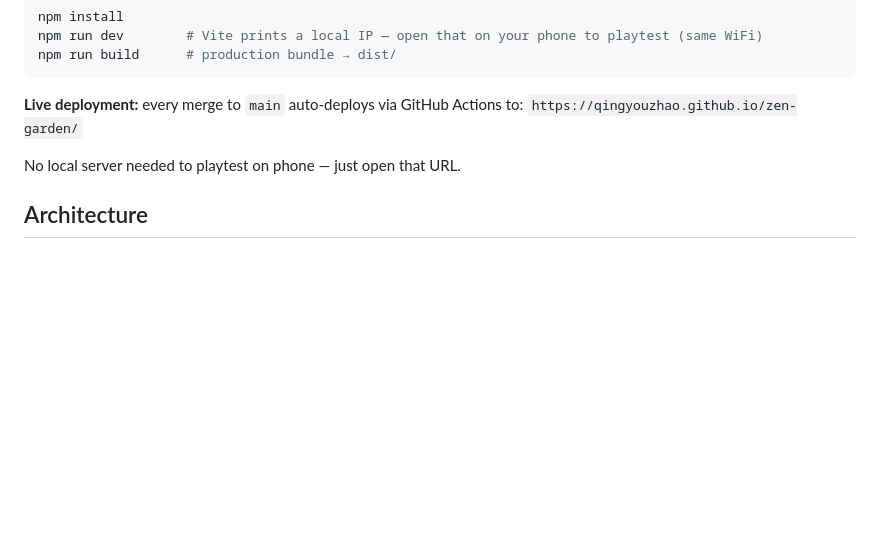
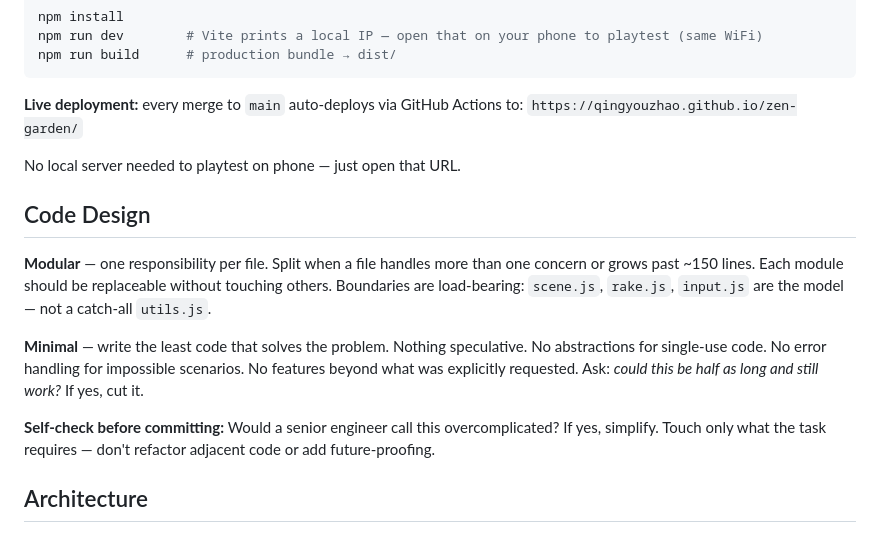
Before and after one commit to qingyouzhao/zen-garden, a Markdown page: CLAUDE.md, the part around the change. Rendered like a GitHub page; blank space fills up the shorter version.

Commit message:
docs: add Code Design section with modular and minimal principles
Adds explicit guidance on one-responsibility-per-file modularity and
write-the-least-code minimalism, including the senior-engineer self-check.
Drawn from cross-model CLAUDE.md best practices research.

https://claude.ai/code/session_0178V5FQotE4KZmkVtyunGxw

```diff
--- a/CLAUDE.md
+++ b/CLAUDE.md
@@ -62,6 +62,14 @@ npm run build      # production bundle → dist/
 
 No local server needed to playtest on phone — just open that URL.
 
+## Code Design
+
+**Modular** — one responsibility per file. Split when a file handles more than one concern or grows past ~150 lines. Each module should be replaceable without touching others. Boundaries are load-bearing: `scene.js`, `rake.js`, `input.js` are the model — not a catch-all `utils.js`.
+
+**Minimal** — write the least code that solves the problem. Nothing speculative. No abstractions for single-use code. No error handling for impossible scenarios. No features beyond what was explicitly requested. Ask: *could this be half as long and still work?* If yes, cut it.
+
+**Self-check before committing:** Would a senior engineer call this overcomplicated? If yes, simplify. Touch only what the task requires — don't refactor adjacent code or add future-proofing.
+
 ## Architecture
 
 Everything currently lives in `src/main.js` (single-file prototype). Split into modules as the codebase grows — suggested boundaries: `scene.js` (Three.js setup), `rake.js` (rake mesh + drag logic), `input.js` (pointer/touch abstraction).
```
